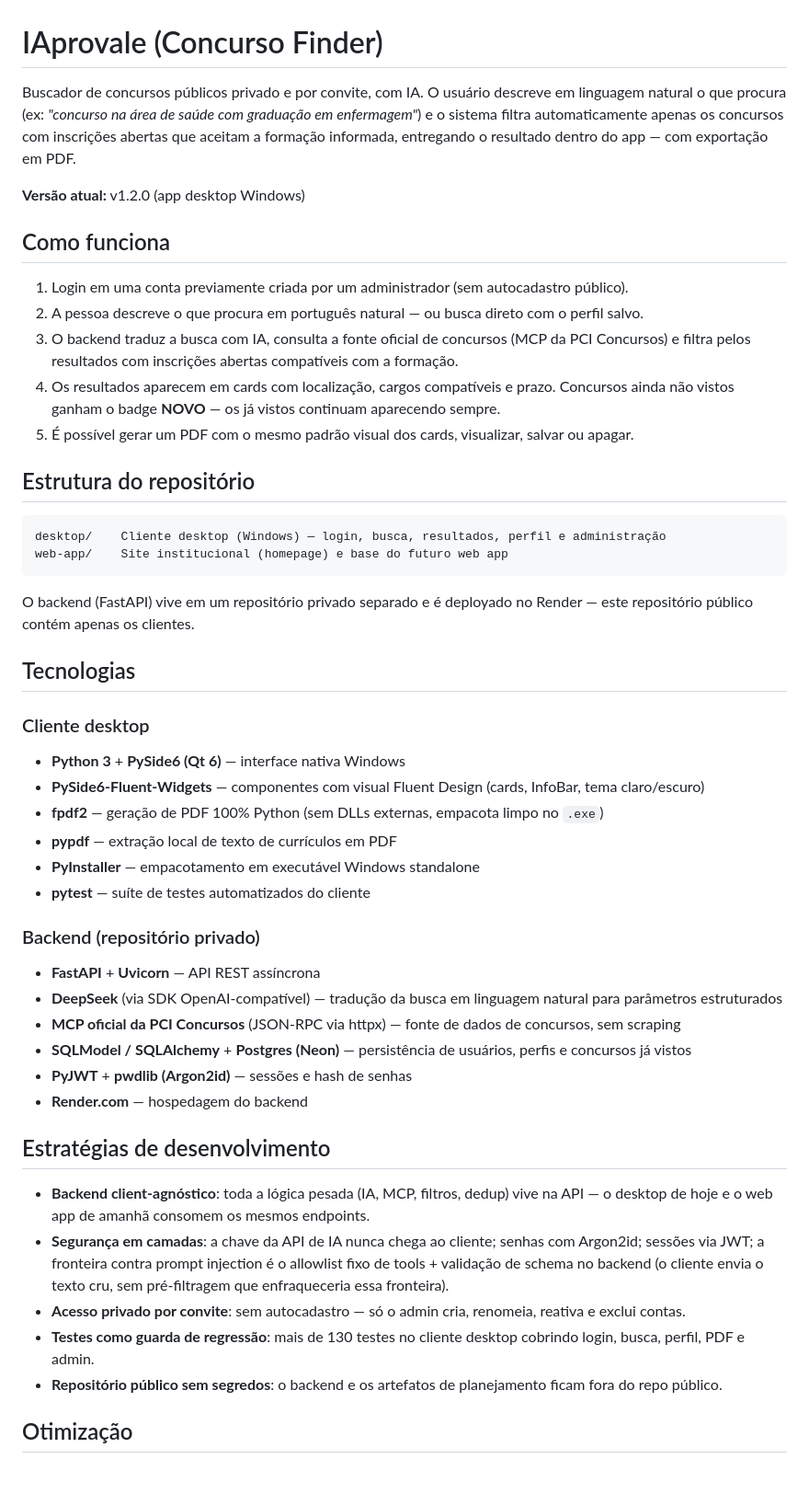
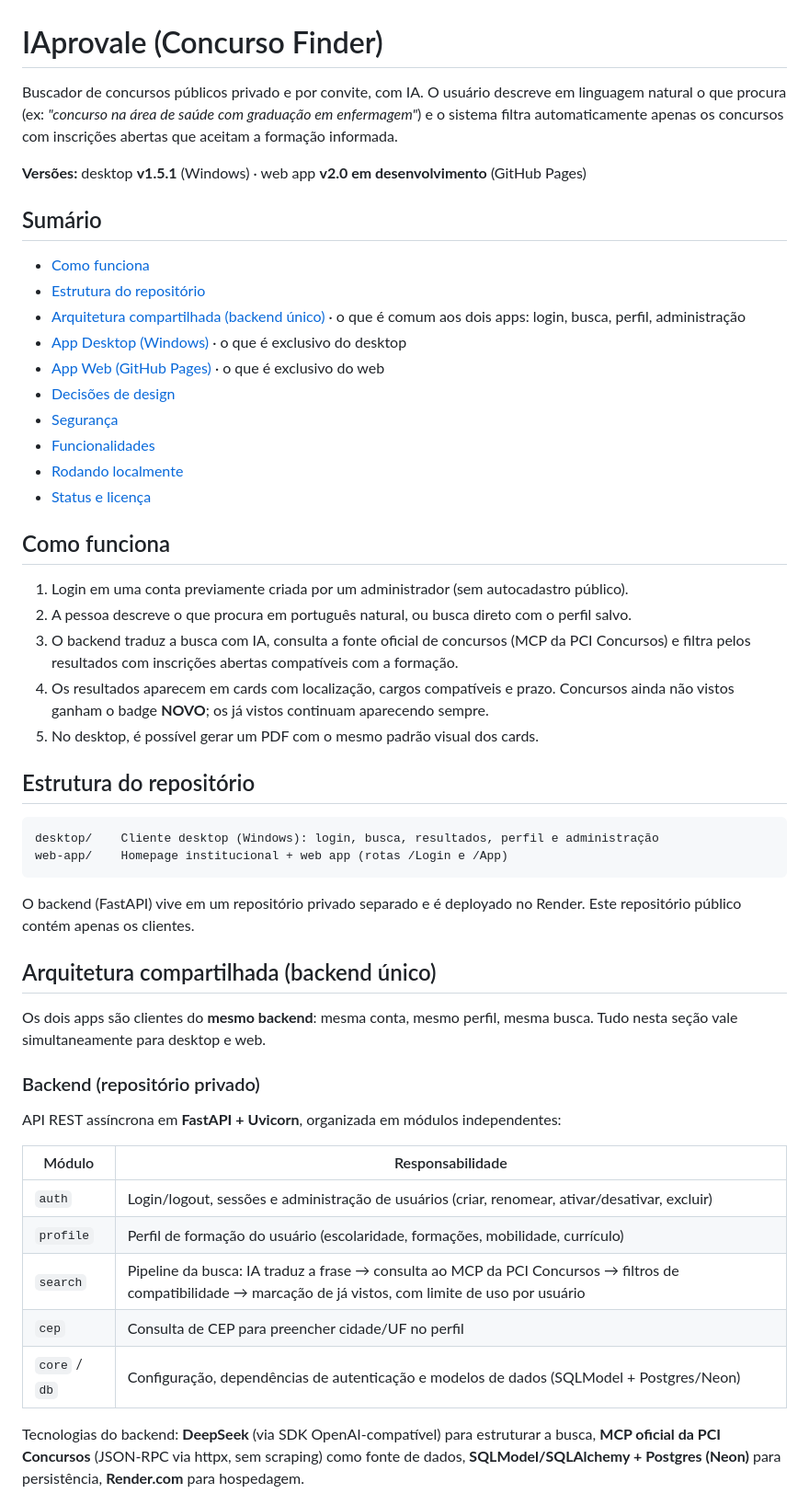
Before and after one commit to JonasaAugusto/IAprovale, a Markdown page: README.md, the part around one of its changes. Shown at 92% size. Rendered like a GitHub page; blank space fills up the shorter version.

Commit message:
docs(quick-260719-wq7): reestrutura README - sumario, areas web/desktop, arquitetura compartilhada, design e seguranca
Co-Authored-By: Claude Fable 5 <noreply@anthropic.com>

````diff
--- a/README.md
+++ b/README.md
@@ -1,51 +1,54 @@
 # IAprovale (Concurso Finder)
 
-Buscador de concursos públicos privado e por convite, com IA. O usuário descreve em linguagem natural o que procura (ex: *"concurso na área de saúde com graduação em enfermagem"*) e o sistema filtra automaticamente apenas os concursos com inscrições abertas que aceitam a formação informada, entregando o resultado dentro do app — com exportação em PDF.
+Buscador de concursos públicos privado e por convite, com IA. O usuário descreve em linguagem natural o que procura (ex: *"concurso na área de saúde com graduação em enfermagem"*) e o sistema filtra automaticamente apenas os concursos com inscrições abertas que aceitam a formação informada.
 
-**Versão atual:** v1.2.0 (app desktop Windows)
+**Versões:** desktop **v1.5.1** (Windows) · web app **v2.0 em desenvolvimento** (GitHub Pages)
+
+## Sumário
+
+- [Como funciona](#como-funciona)
+- [Estrutura do repositório](#estrutura-do-repositório)
+- [Arquitetura compartilhada (backend único)](#arquitetura-compartilhada-backend-único) · o que é comum aos dois apps: login, busca, perfil, administração
+- [App Desktop (Windows)](#app-desktop-windows) · o que é exclusivo do desktop
+- [App Web (GitHub Pages)](#app-web-github-pages) · o que é exclusivo do web
+- [Decisões de design](#decisões-de-design)
+- [Segurança](#segurança)
+- [Funcionalidades](#funcionalidades)
+- [Rodando localmente](#rodando-localmente)
+- [Status e licença](#status-e-licença)
 
 ## Como funciona
 
 1. Login em uma conta previamente criada por um administrador (sem autocadastro público).
-2. A pessoa descreve o que procura em português natural — ou busca direto com o perfil salvo.
+2. A pessoa descreve o que procura em português natural, ou busca direto com o perfil salvo.
 3. O backend traduz a busca com IA, consulta a fonte oficial de concursos (MCP da PCI Concursos) e filtra pelos resultados com inscrições abertas compatíveis com a formação.
-4. Os resultados aparecem em cards com localização, cargos compatíveis e prazo. Concursos ainda não vistos ganham o badge **NOVO** — os já vistos continuam aparecendo sempre.
-5. É possível gerar um PDF com o mesmo padrão visual dos cards, visualizar, salvar ou apagar.
+4. Os resultados aparecem em cards com localização, cargos compatíveis e prazo. Concursos ainda não vistos ganham o badge **NOVO**; os já vistos continuam aparecendo sempre.
+5. No desktop, é possível gerar um PDF com o mesmo padrão visual dos cards.
 
 ## Estrutura do repositório
 
 ```
-desktop/    Cliente desktop (Windows) — login, busca, resultados, perfil e administração
-web-app/    Site institucional (homepage) e base do futuro web app
+desktop/    Cliente desktop (Windows): login, busca, resultados, perfil e administração
+web-app/    Homepage institucional + web app (rotas /Login e /App)
 ```
 
-O backend (FastAPI) vive em um repositório privado separado e é deployado no Render — este repositório público contém apenas os clientes.
+O backend (FastAPI) vive em um repositório privado separado e é deployado no Render. Este repositório público contém apenas os clientes.
 
-## Tecnologias
+## Arquitetura compartilhada (backend único)
 
-### Cliente desktop
-- **Python 3** + **PySide6 (Qt 6)** — interface nativa Windows
-- **PySide6-Fluent-Widgets** — componentes com visual Fluent Design (cards, InfoBar, tema claro/escuro)
-- **fpdf2** — geração de PDF 100% Python (sem DLLs externas, empacota limpo no `.exe`)
-- **pypdf** — extração local de texto de currículos em PDF
-- **PyInstaller** — empacotamento em executável Windows standalone
-- **pytest** — suíte de testes automatizados do cliente
+Os dois apps são clientes do **mesmo backend**: mesma conta, mesmo perfil, mesma busca. Tudo nesta seção vale simultaneamente para desktop e web.
 
 ### Backend (repositório privado)
-- **FastAPI** + **Uvicorn** — API REST assíncrona
-- **DeepSeek** (via SDK OpenAI-compatível) — tradução da busca em linguagem natural para parâmetros estruturados
-- **MCP oficial da PCI Concursos** (JSON-RPC via httpx) — fonte de dados de concursos, sem scraping
-- **SQLModel / SQLAlchemy** + **Postgres (Neon)** — persistência de usuários, perfis e concursos já vistos
-- **PyJWT** + **pwdlib (Argon2id)** — sessões e hash de senhas
-- **Render.com** — hospedagem do backend
 
-## Estratégias de desenvolvimento
+API REST assíncrona em **FastAPI + Uvicorn**, organizada em módulos independentes:
 
-- **Backend client-agnóstico**: toda a lógica pesada (IA, MCP, filtros, dedup) vive na API — o desktop de hoje e o web app de amanhã consomem os mesmos endpoints.
-- **Segurança em camadas**: a chave da API de IA nunca chega ao cliente; senhas com Argon2id; sessões via JWT; a fronteira contra prompt injection é o allowlist fixo de tools + validação de schema no backend (o cliente envia o texto cru, sem pré-filtragem que enfraqueceria essa fronteira).
-- **Acesso privado por convite**: sem autocadastro — só o admin cria, renomeia, reativa e exclui contas.
-- **Testes como guarda de regressão**: mais de 130 testes no cliente desktop cobrindo login, busca, perfil, PDF e admin.
-- **Repositório público sem segredos**: o backend e os artefatos de planejamento ficam fora do repo público.
+| Módulo | Responsabilidade |
+|--------|------------------|
+| `auth` | Login/logout, sessões e administração de usuários (criar, renomear, ativar/desativar, excluir) |
+| `profile` | Perfil de formação do usuário (escolaridade, formações, mobilidade, currículo) |
+| `search` | Pipeline da busca: IA traduz a frase → consulta ao MCP da PCI Concursos → filtros de compatibilidade → marcação de já vistos, com limite de uso por usuário |
+| `cep` | Consulta de CEP para preencher cidade/UF no perfil |
+| `core` / `db` | Configuração, dependências de autenticação e modelos de dados (SQLModel + Postgres/Neon) |
 
-## Otimização
+Tecnologias do backend: **DeepSeek** (via SDK OpenAI-compatível) para estruturar a busca, **MCP oficial da PCI Concursos** (JSON-RPC via httpx, sem scraping) como fonte de dados, **SQLModel/SQLAlchemy + Postgres (Neon)** para persistência, **Render.com** para hospedagem.
 
````
Also changed, not shown: other parts of README.md (+70 -28 lines).
